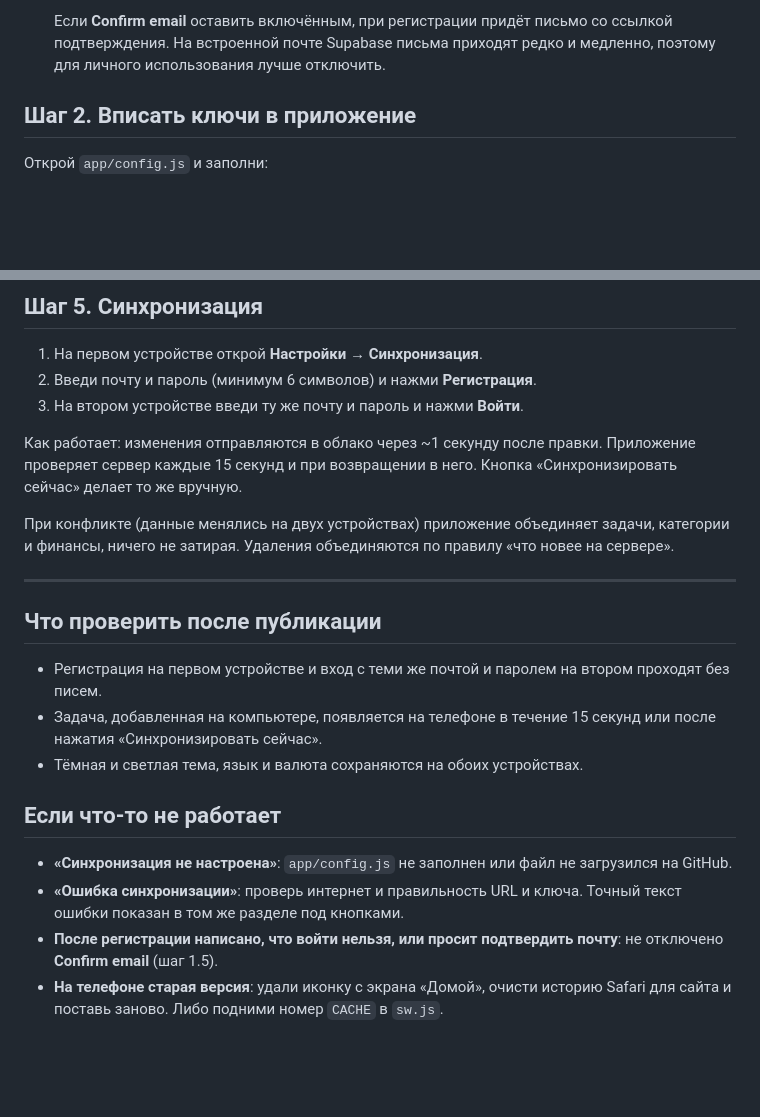
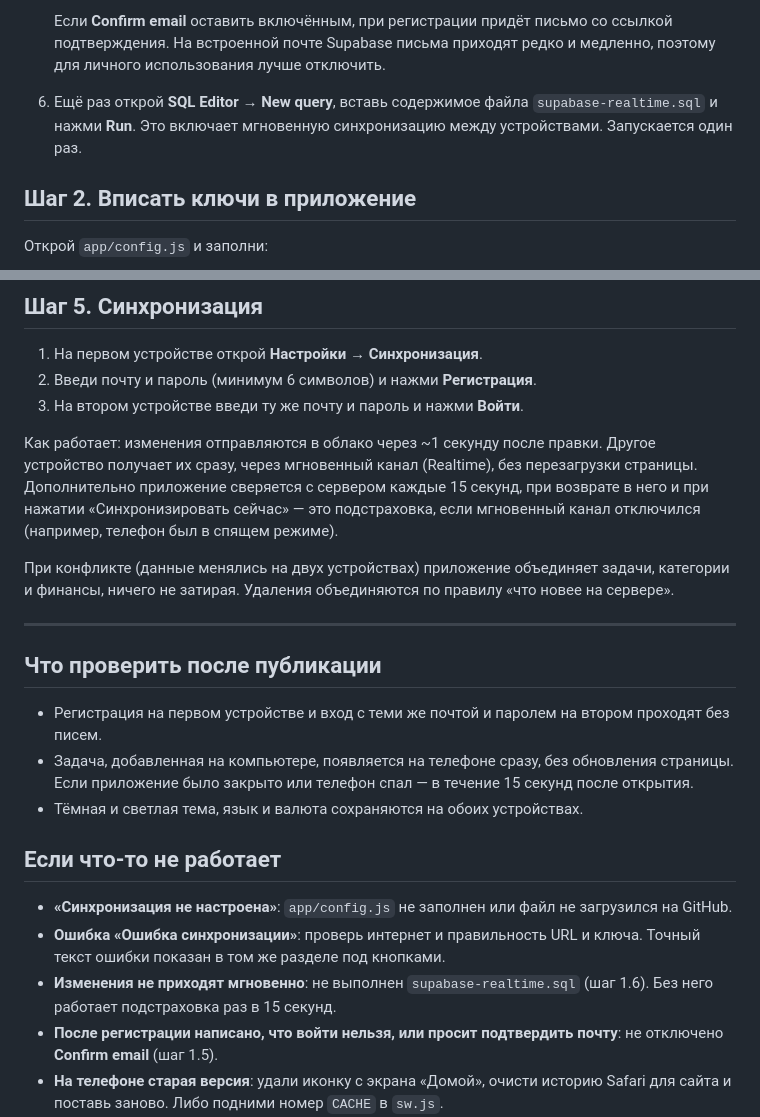
Before and after one commit to NagiButor/Timecon, a Markdown page: README.md, 2 parts joined by grey strips. Rendered like a GitHub page; blank space fills up the shorter version.

Commit message:
Update README for realtime sync

```diff
--- a/README.md
+++ b/README.md
@@ -22,6 +22,8 @@
    - Сохрани.
 
    Если **Confirm email** оставить включённым, при регистрации придёт письмо со ссылкой подтверждения. На встроенной почте Supabase письма приходят редко и медленно, поэтому для личного использования лучше отключить.
+
+6. Ещё раз открой **SQL Editor → New query**, вставь содержимое файла `supabase-realtime.sql` и нажми **Run**. Это включает мгновенную синхронизацию между устройствами. Запускается один раз.
 
 ## Шаг 2. Вписать ключи в приложение
 
@@ -60,7 +62,7 @@ HTTPS нужен, чтобы приложение ставилось на iPhone
 2. Введи почту и пароль (минимум 6 символов) и нажми **Регистрация**.
 3. На втором устройстве введи ту же почту и пароль и нажми **Войти**.
 
-Как работает: изменения отправляются в облако через ~1 секунду после правки. Приложение проверяет сервер каждые 15 секунд и при возвращении в него. Кнопка «Синхронизировать сейчас» делает то же вручную.
+Как работает: изменения отправляются в облако через ~1 секунду после правки. Другое устройство получает их сразу, через мгновенный канал (Realtime), без перезагрузки страницы. Дополнительно приложение сверяется с сервером каждые 15 секунд, при возврате в него и при нажатии «Синхронизировать сейчас» — это подстраховка, если мгновенный канал отключился (например, телефон был в спящем режиме).
 
 При конфликте (данные менялись на двух устройствах) приложение объединяет задачи, категории и финансы, ничего не затирая. Удаления объединяются по правилу «что новее на сервере».
 
@@ -69,13 +71,14 @@ HTTPS нужен, чтобы приложение ставилось на iPhone
 ## Что проверить после публикации
 
 - Регистрация на первом устройстве и вход с теми же почтой и паролем на втором проходят без писем.
-- Задача, добавленная на компьютере, появляется на телефоне в течение 15 секунд или после нажатия «Синхронизировать сейчас».
+- Задача, добавленная на компьютере, появляется на телефоне сразу, без обновления страницы. Если приложение было закрыто или телефон спал — в течение 15 секунд после открытия.
 - Тёмная и светлая тема, язык и валюта сохраняются на обоих устройствах.
 
 ## Если что-то не работает
 
 - **«Синхронизация не настроена»**: `app/config.js` не заполнен или файл не загрузился на GitHub.
-- **«Ошибка синхронизации»**: проверь интернет и правильность URL и ключа. Точный текст ошибки показан в том же разделе под кнопками.
+- **Ошибка «Ошибка синхронизации»**: проверь интернет и правильность URL и ключа. Точный текст ошибки показан в том же разделе под кнопками.
+- **Изменения не приходят мгновенно**: не выполнен `supabase-realtime.sql` (шаг 1.6). Без него работает подстраховка раз в 15 секунд.
 - **После регистрации написано, что войти нельзя, или просит подтвердить почту**: не отключено **Confirm email** (шаг 1.5).
 - **На телефоне старая версия**: удали иконку с экрана «Домой», очисти историю Safari для сайта и поставь заново. Либо подними номер `CACHE` в `sw.js`.
 - **Ошибка «relation timecon_state does not exist»**: не выполнен `supabase.sql` (шаг 1.3).
```
